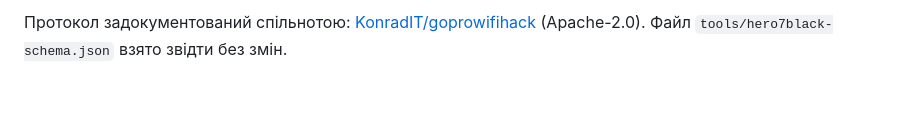
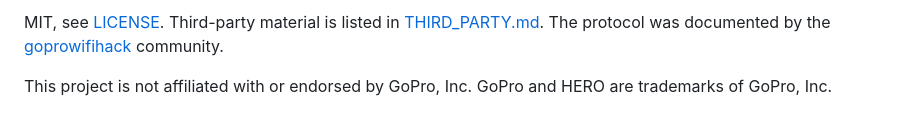
Before and after one commit to vsavchenko2408/gopro-cli, a Markdown page: README.md, the part around one of its changes. GitHub-like rendering.

```diff
--- a/README.md
+++ b/README.md
@@ -132,4 +157,7 @@ tools/          емулятор камери і схема HERO7 Black для
 
-Протокол задокументований спільнотою:
-[KonradIT/goprowifihack](https://github.com/KonradIT/goprowifihack) (Apache-2.0).
-Файл `tools/hero7black-schema.json` взято звідти без змін.
+MIT, see [LICENSE](LICENSE). Third-party material is listed in
+[THIRD_PARTY.md](THIRD_PARTY.md). The protocol was documented by the
+[goprowifihack](https://github.com/KonradIT/goprowifihack) community.
+
+This project is not affiliated with or endorsed by GoPro, Inc. GoPro and HERO
+are trademarks of GoPro, Inc.
```
Also changed, not shown: other parts of README.md (+117 -92 lines), CHANGELOG.md (added, +23 -0 lines), README.uk.md (added, +133 -0 lines), THIRD_PARTY.md (added, +13 -0 lines), docs/PROTOCOL.md (added, +41 -0 lines), docs/screenshot.png (added), 12 other files.
